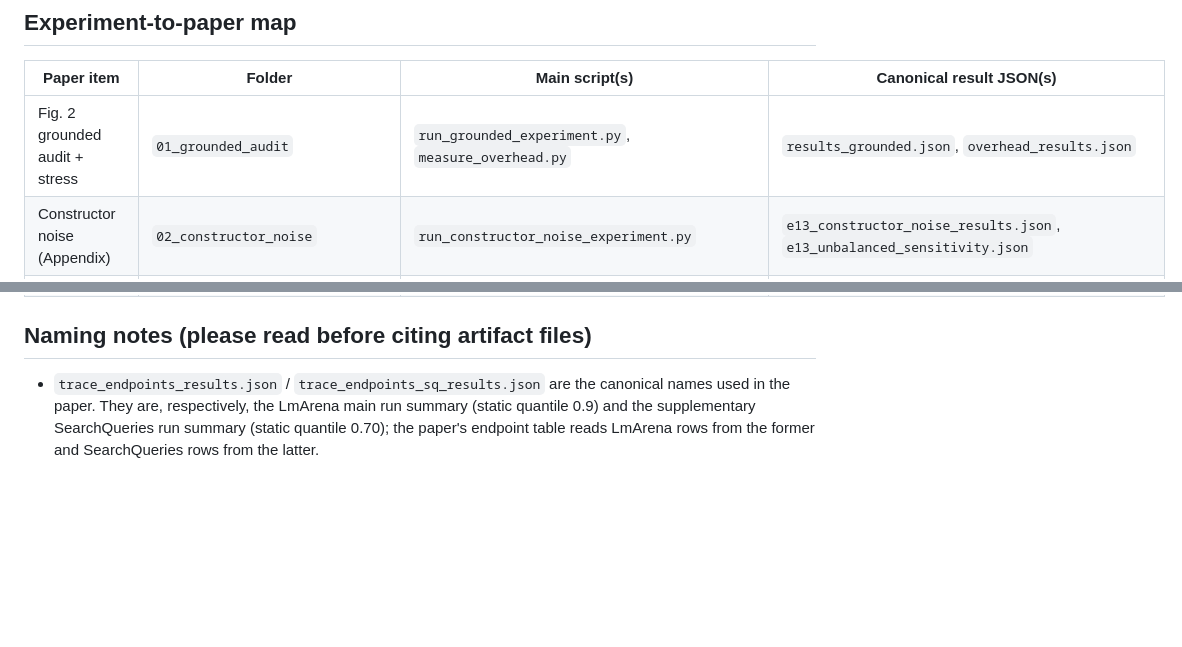
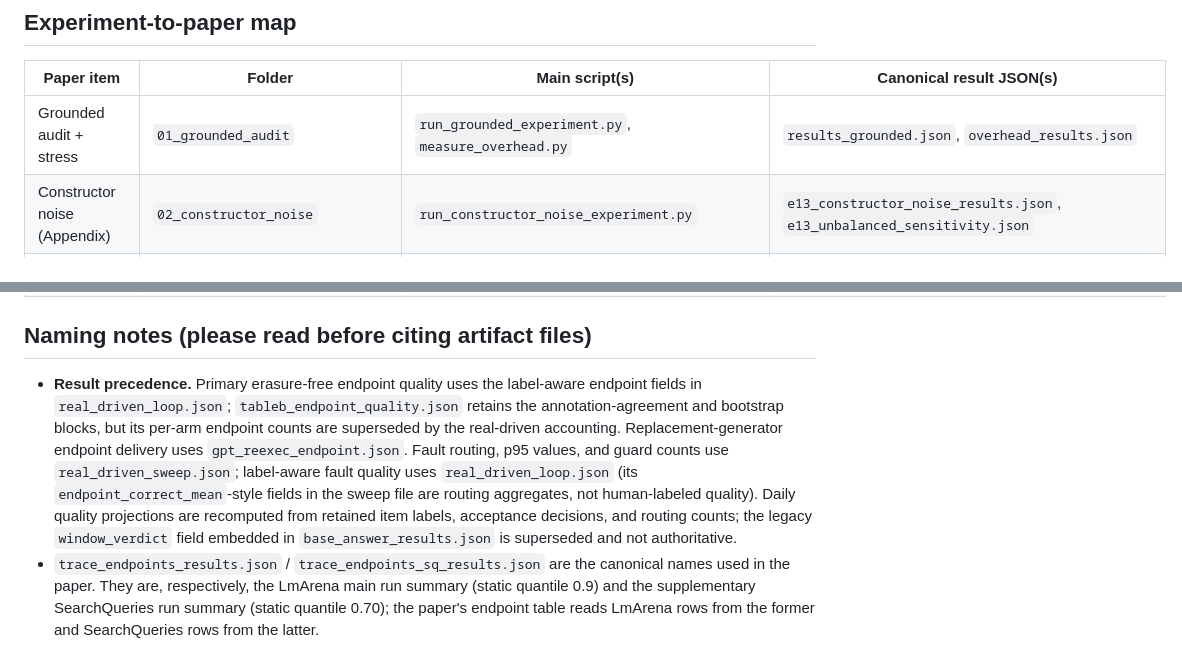
Before and after one commit to xuhu6736/proof-valid-benchmarking, a Markdown page: README.md, 2 parts joined by grey strips. Drawn GitHub-style; blank space fills up the shorter version.

```diff
--- a/README.md
+++ b/README.md
@@ -129,5 +135,5 @@ Included in this repository:
 
 | Paper item | Folder | Main script(s) | Canonical result JSON(s) |
 |---|---|---|---|
-| Fig. 2 grounded audit + stress | `01_grounded_audit` | `run_grounded_experiment.py`, `measure_overhead.py` | `results_grounded.json`, `overhead_results.json` |
+| Grounded audit + stress | `01_grounded_audit` | `run_grounded_experiment.py`, `measure_overhead.py` | `results_grounded.json`, `overhead_results.json` |
 | Constructor noise (Appendix) | `02_constructor_noise` | `run_constructor_noise_experiment.py` | `e13_constructor_noise_results.json`, `e13_unbalanced_sensitivity.json` |
@@ -148,6 +154,18 @@ Included in this repository:
 
 ## Naming notes (please read before citing artifact files)
 
+- **Result precedence.** Primary erasure-free endpoint quality uses the
+  label-aware endpoint fields in `real_driven_loop.json`;
+  `tableb_endpoint_quality.json` retains the annotation-agreement and
+  bootstrap blocks, but its per-arm endpoint counts are superseded by the
+  real-driven accounting. Replacement-generator endpoint delivery uses
+  `gpt_reexec_endpoint.json`. Fault routing, p95 values, and guard counts
+  use `real_driven_sweep.json`; label-aware fault quality uses
+  `real_driven_loop.json` (its `endpoint_correct_mean`-style fields in the
+  sweep file are routing aggregates, not human-labeled quality). Daily
+  quality projections are recomputed from retained item labels, acceptance
+  decisions, and routing counts; the legacy `window_verdict` field embedded
+  in `base_answer_results.json` is superseded and not authoritative.
 - `trace_endpoints_results.json` / `trace_endpoints_sq_results.json` are the
   canonical names used in the paper. They are, respectively, the LmArena main
   run summary (static quantile 0.9) and the supplementary SearchQueries run
```
Also changed, not shown: other parts of README.md (+45 -39 lines).
